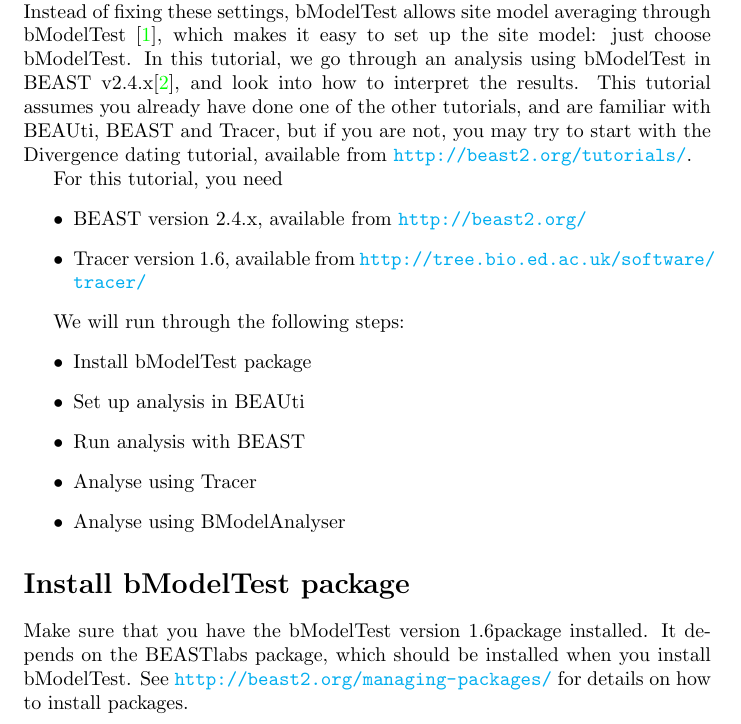
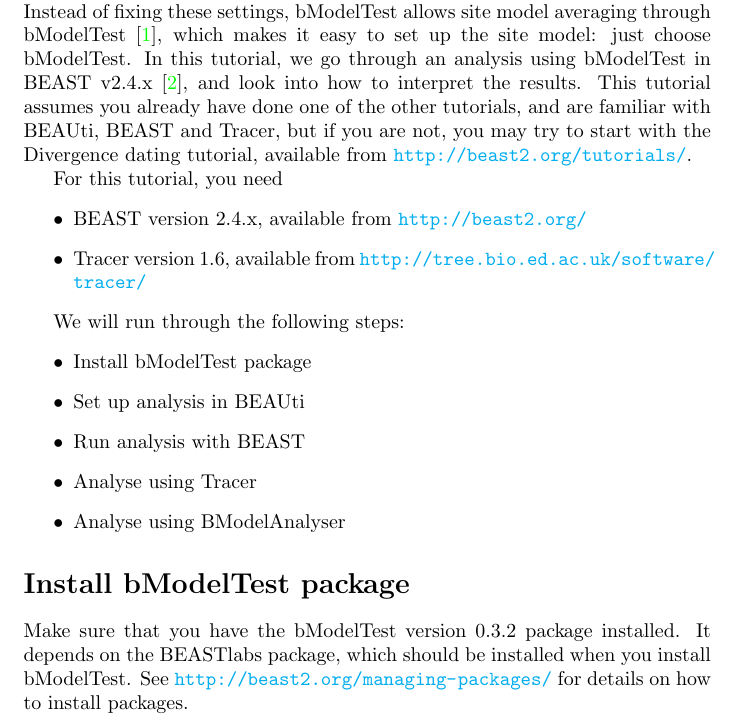
Before and after one commit to BEAST2-Dev/bModelTest, a LaTeX document (doc/tutorial/bModelTestTutorial.tex): part of page 1 of 9, cut so that both start at the same text. Compiled offline with pdfLaTeX.

Commit message:
minor tutorial update

```diff
--- a/doc/tutorial/bModelTestTutorial.tex
+++ b/doc/tutorial/bModelTestTutorial.tex
@@ -12,7 +12,7 @@
 
 \newcommand{\BEASTVersion}{2.4.x}
 \newcommand{\TracerVersion}{1.6}
-\newcommand{\bModelTestVersion}{1.6}
+\newcommand{\bModelTestVersion}{0.3.2}
 
 \title{bModelTest in BEAST {\BEASTVersion}\\
 Site model averaging without tears}
@@ -24,7 +24,7 @@
 
 One of the decisions to make when performing a phylogenetic analysis using nucleotide data is setting up the site model and associated substitution model.
 Instead of fixing these settings, bModelTest allows site model averaging through bModelTest \cite{bModelTest}, which makes it easy to set up the site model: just choose bModelTest.
-In this tutorial, we go through an analysis using bModelTest in BEAST v\BEASTVersion \cite{beast}, and look into how to interpret the results.
+In this tutorial, we go through an analysis using bModelTest in BEAST v\BEASTVersion\ \cite{beast}, and look into how to interpret the results.
 This tutorial assumes you already have done one of the other tutorials, and are familiar with BEAUti, BEAST and Tracer, but if you are not, you may try to start with the Divergence dating tutorial, available from \url{http://beast2.org/tutorials/}.
 
 For this tutorial, you need
@@ -43,7 +43,7 @@
 \end{itemize}
 
 \section*{Install bModelTest package}
-Make sure that you have the bModelTest version \bModelTestVersion package installed. It depends on the BEASTlabs package, which should be installed when you install bModelTest.
+Make sure that you have the bModelTest version \bModelTestVersion\ package installed. It depends on the BEASTlabs package, which should be installed when you install bModelTest.
 See \url{http://beast2.org/managing-packages/} for details on how to install packages.
 
 \section*{Set up analysis in BEAUti}
```
